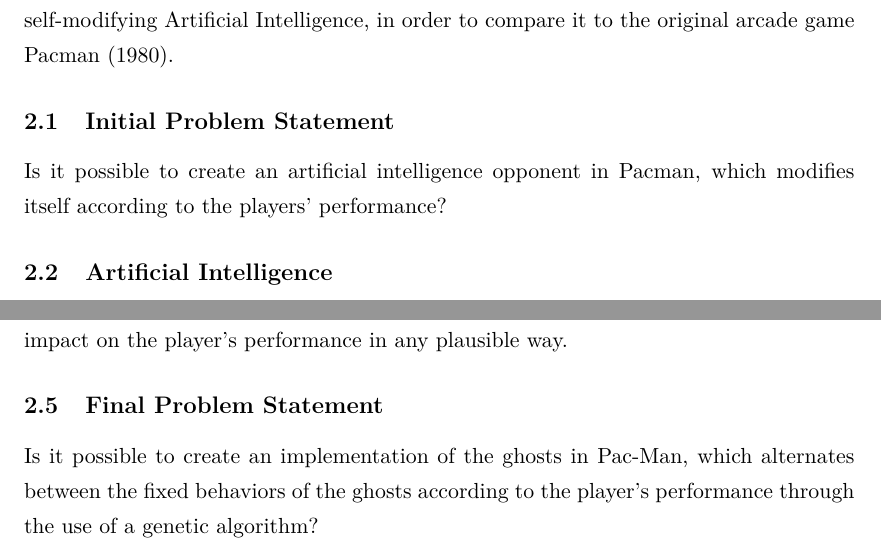
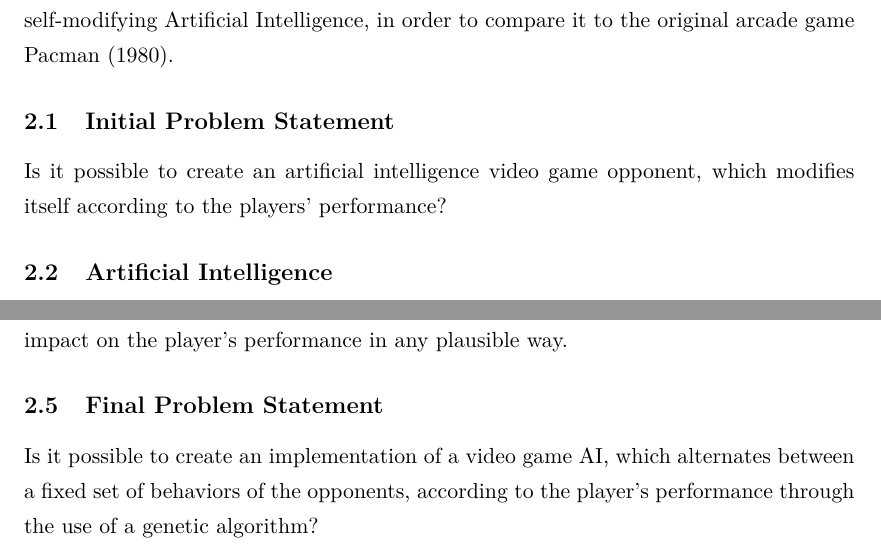
Before and after one commit to Borisln90/med5report, a LaTeX document (main.tex, which reads chapters/pre_analysis.tex): two parts of pages 6 and 12 of 30, joined at a grey line, cut so that both start at the same text. Compiled offline with pdfLaTeX.

Commit message:
new IPS and FPS!!

```diff
--- a/chapters/pre_analysis.tex
+++ b/chapters/pre_analysis.tex
@@ -5,7 +5,7 @@ This chapter will provide an overview of Artificial Intelligence were it set foc
 
 
 \subsection{Initial Problem Statement} \label{sec:initialproblemstatement}
-Is it possible to create an artificial intelligence opponent in Pacman, which modifies itself according to the players' performance?
+Is it possible to create an artificial intelligence video game opponent, which modifies itself according to the players' performance?
 
 \input{chapters/pre_analysis/ai.tex}
 
@@ -18,4 +18,4 @@ We identify that GA’s had indeed been implemented in Pacman in several manners
 
 
 \subsection{Final Problem Statement} \label{sec:finalproblemstatement}
-Is it possible to create an implementation of the ghosts in Pac-Man, which alternates between the fixed behaviors of the ghosts according to the player's performance through the use of a genetic algorithm?
+Is it possible to create an implementation of a video game AI, which alternates between a fixed set of behaviors of the opponents, according to the player's performance through the use of a genetic algorithm?
```
